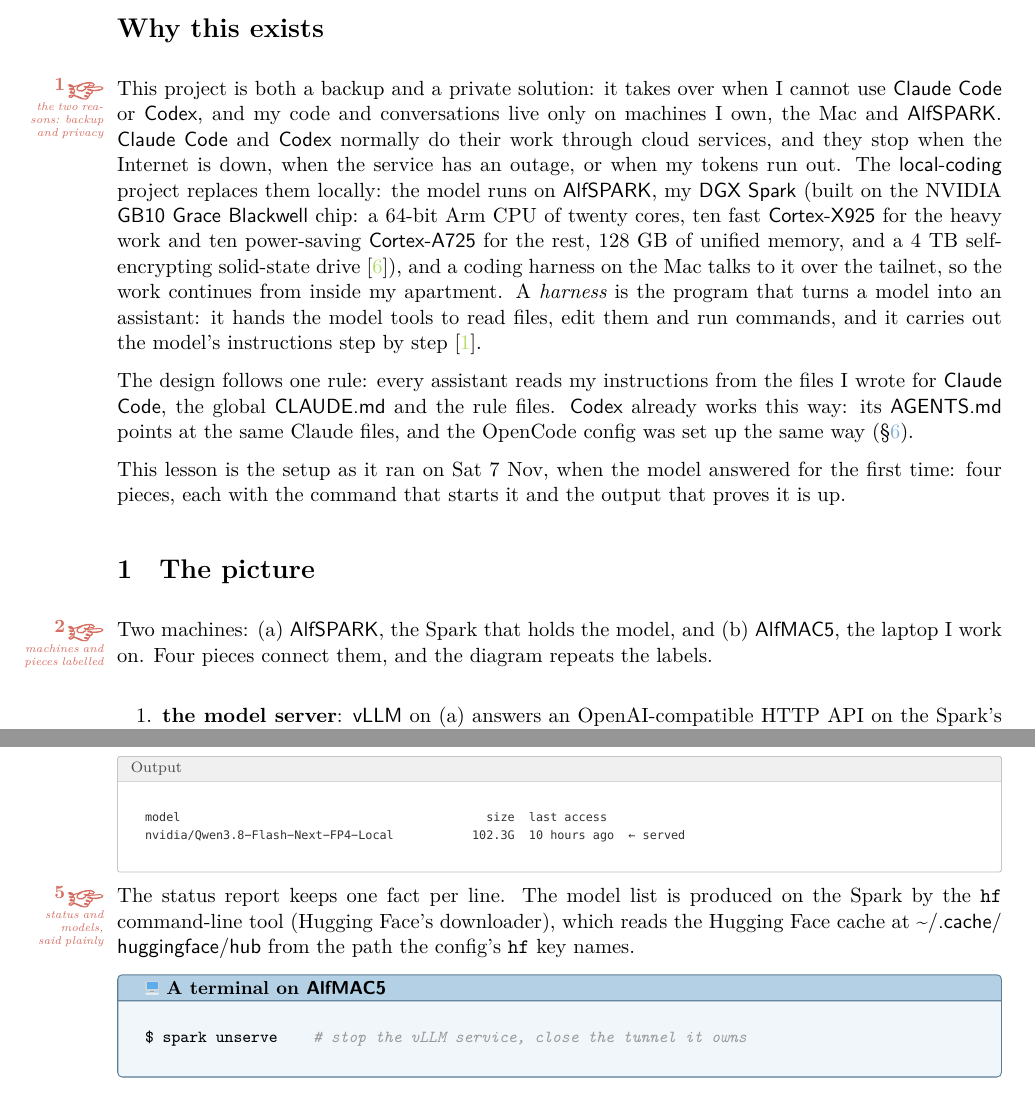
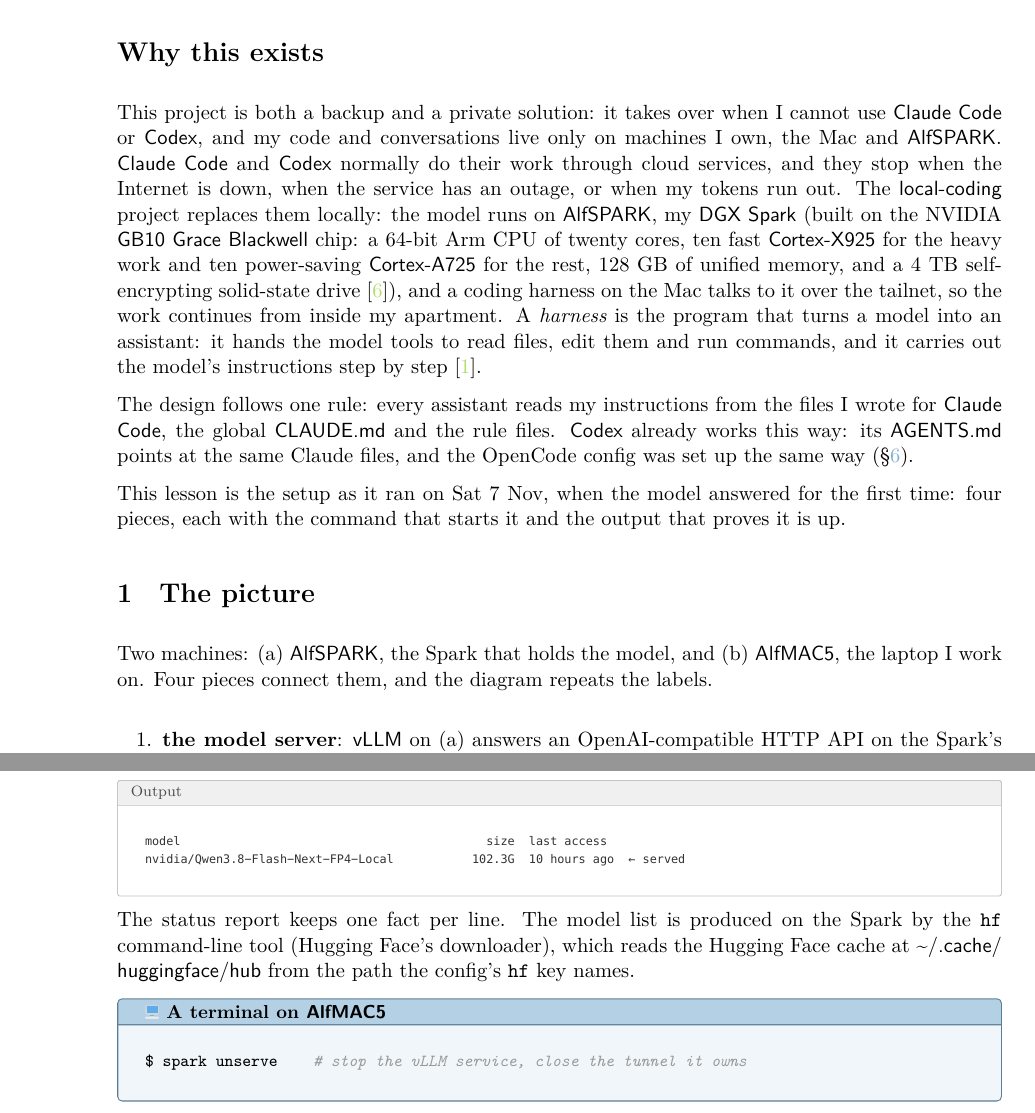
Before and after one commit to Atcold/learning-with-claude, a LaTeX document (local-coding/lesson.tex): two parts of pages 1 and 3 of 8, joined at a grey line, cut so that both start at the same text. Compiled offline with XeLaTeX; a missing font is replaced by an installed copy or a similar font.

Commit message:
local-coding: drop the review hands, the lesson is settled

```diff
--- a/local-coding/lesson.tex
+++ b/local-coding/lesson.tex
@@ -68,7 +68,7 @@
 
 \section*{Why this exists}
 
-\here[the two reasons: backup and privacy]This project is both a backup and a private solution: it takes over when I cannot use \name{Claude Code} or \name{Codex}, and my code and conversations live only on machines I own, the Mac and \name{AlfSPARK}. \name{Claude Code} and \name{Codex} normally do their work through cloud services, and they stop when the Internet is down, when the service has an outage, or when my tokens run out. The \name{local-coding} project replaces them locally: the model runs on \name{AlfSPARK}, my \name{DGX Spark} (built on the NVIDIA \name{GB10 Grace Blackwell} chip: a 64-bit Arm CPU of twenty cores, ten fast \name{Cortex-X925} for the heavy work and ten power-saving \name{Cortex-A725} for the rest, 128 GB of unified memory, and a 4 TB self-encrypting solid-state drive~\cite{dgx}), and a coding harness on the Mac talks to it over the tailnet, so the work continues from inside my apartment. A \emph{harness} is the program that turns a model into an assistant: it hands the model tools to read files, edit them and run commands, and it carries out the model's instructions step by step~\cite{wwc}.
+This project is both a backup and a private solution: it takes over when I cannot use \name{Claude Code} or \name{Codex}, and my code and conversations live only on machines I own, the Mac and \name{AlfSPARK}. \name{Claude Code} and \name{Codex} normally do their work through cloud services, and they stop when the Internet is down, when the service has an outage, or when my tokens run out. The \name{local-coding} project replaces them locally: the model runs on \name{AlfSPARK}, my \name{DGX Spark} (built on the NVIDIA \name{GB10 Grace Blackwell} chip: a 64-bit Arm CPU of twenty cores, ten fast \name{Cortex-X925} for the heavy work and ten power-saving \name{Cortex-A725} for the rest, 128 GB of unified memory, and a 4 TB self-encrypting solid-state drive~\cite{dgx}), and a coding harness on the Mac talks to it over the tailnet, so the work continues from inside my apartment. A \emph{harness} is the program that turns a model into an assistant: it hands the model tools to read files, edit them and run commands, and it carries out the model's instructions step by step~\cite{wwc}.
 
 The design follows one rule: every assistant reads my instructions from the files I wrote for \name{Claude Code}, the global \name{CLAUDE.md} and the rule files. \name{Codex} already works this way: its \name{AGENTS.md} points at the same Claude files, and the OpenCode config was set up the same way (\S\ref{sec:rules}).
 
@@ -76,7 +76,7 @@
 
 \section{The picture}
 
-\here[machines and pieces labelled]Two machines: (a) \name{AlfSPARK}, the Spark that holds the model, and (b) \name{AlfMAC5}, the laptop I work on. Four pieces connect them, and the diagram repeats the labels.
+Two machines: (a) \name{AlfSPARK}, the Spark that holds the model, and (b) \name{AlfMAC5}, the laptop I work on. Four pieces connect them, and the diagram repeats the labels.
 
 \begin{enumerate}[leftmargin=2.2em,itemsep=2pt]
 \item \textbf{the model server}: \name{vLLM} on (a) answers an OpenAI-compatible HTTP API on the Spark's own loopback address, so no machine, on the tailnet or anywhere else, can reach its port directly;
@@ -145,7 +145,7 @@
   nvidia/Qwen3.8-Flash-Next-FP4-Local           102.3G  10 hours ago  ← served
 \end{cmdout}
 
-\here[status and models, said plainly]The status report keeps one fact per line. The model list is produced on the Spark by the \texttt{hf} command-line tool (Hugging Face's downloader), which reads the Hugging Face cache at \name{\home/.cache/\allowbreak huggingface/\allowbreak hub} from the path the config's \texttt{hf} key names.
+The status report keeps one fact per line. The model list is produced on the Spark by the \texttt{hf} command-line tool (Hugging Face's downloader), which reads the Hugging Face cache at \name{\home/.cache/\allowbreak huggingface/\allowbreak hub} from the path the config's \texttt{hf} key names.
 
 \begin{pane}
 $ spark unserve    # stop the vLLM service, close the tunnel it owns
```
Also changed, not shown: local-coding/lesson.tex (4 more changed lines).
